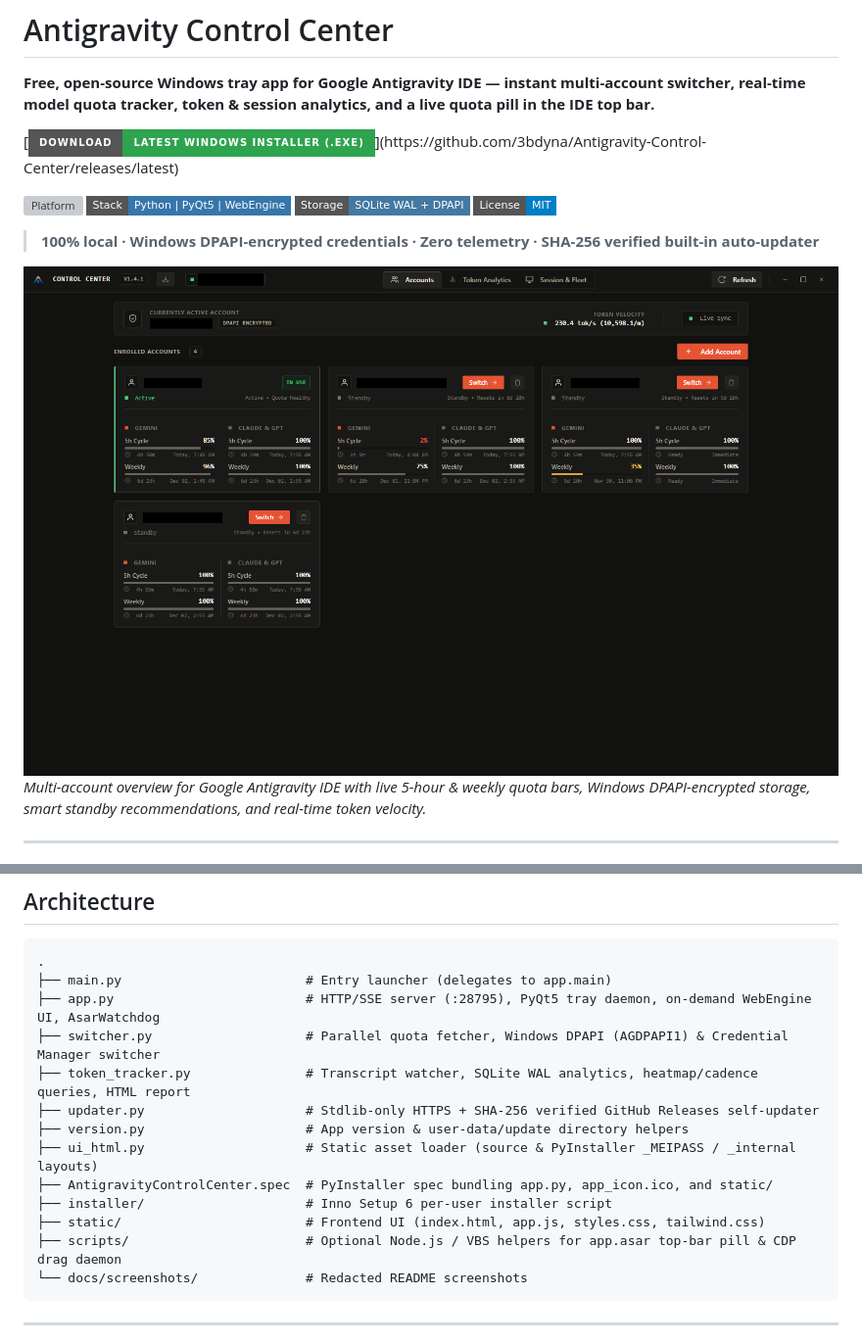
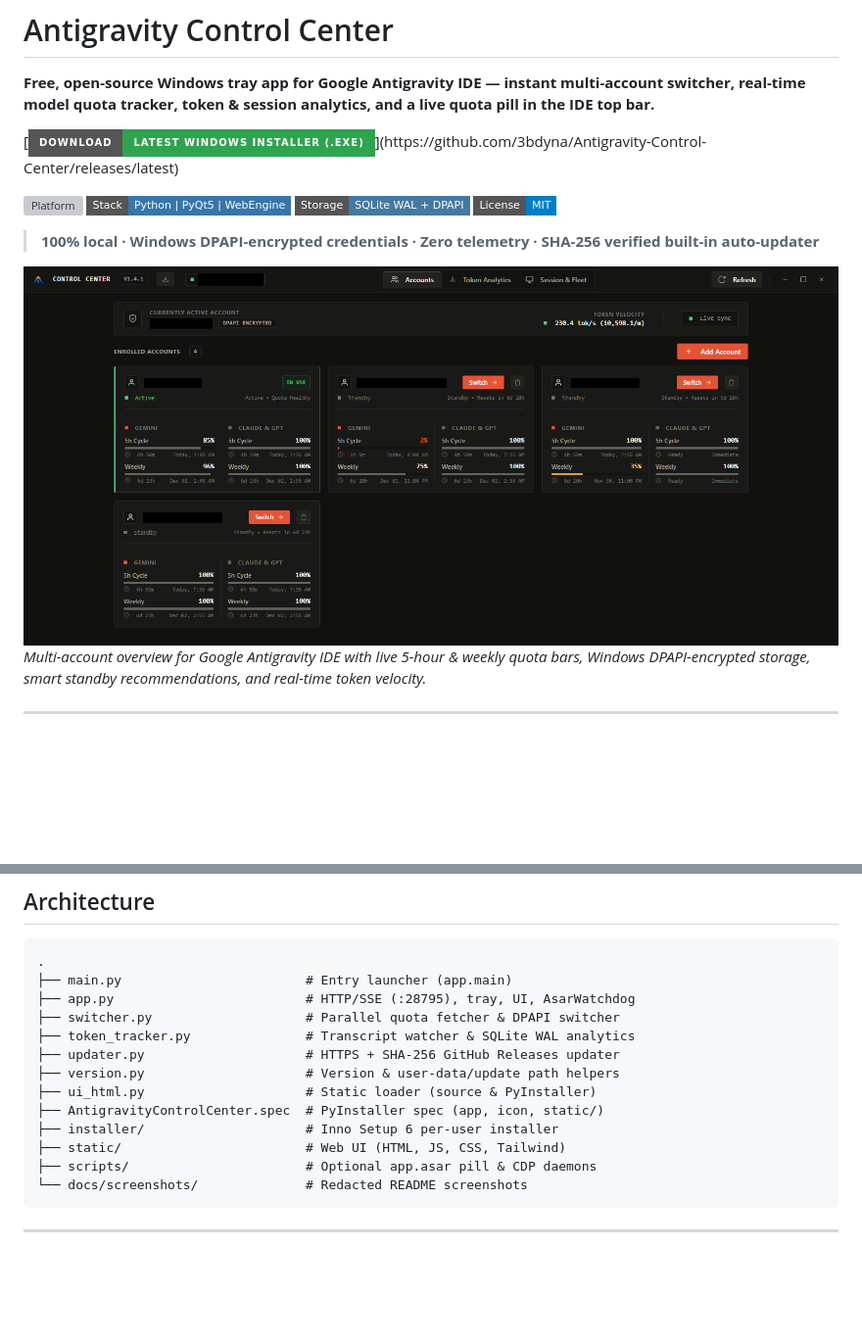
Before and after one commit to 3bdyna/Antigravity-Control-Center, a Markdown page: README.md, 2 parts joined by grey strips. Shown at 98% size. GitHub-like rendering; pictures changed too: docs/screenshots/accounts-overview.png; badges without logos; blank space fills up the shorter version; grey boxes are pictures that could not be loaded.

Commit message:
docs: crop hero screenshot and polish README formatting

````diff
--- a/README.md
+++ b/README.md
@@ -4,10 +4,7 @@
 
 [![Download Latest Windows Installer (.exe)](https://img.shields.io/badge/Download-Latest%20Windows%20Installer%20(.exe)-2ea44f?style=for-the-badge&logo=windows)](https://github.com/3bdyna/Antigravity-Control-Center/releases/latest)
 
-![Platform](https://img.shields.io/badge/Platform-Windows%2010%2F11-0078D6?style=flat-square)
-![Stack](https://img.shields.io/badge/Stack-Python%20%7C%20PyQt5%20%7C%20WebEngine-3776AB?style=flat-square)
-![Storage](https://img.shields.io/badge/Storage-SQLite%20WAL%20%2B%20DPAPI-4479A1?style=flat-square)
-![License](https://img.shields.io/badge/License-MIT-blue?style=flat-square)
+![Platform](https://img.shields.io/badge/Platform-Windows%2010%2F11-0078D6?style=flat-square) ![Stack](https://img.shields.io/badge/Stack-Python%20%7C%20PyQt5%20%7C%20WebEngine-3776AB?style=flat-square) ![Storage](https://img.shields.io/badge/Storage-SQLite%20WAL%20%2B%20DPAPI-4479A1?style=flat-square) ![License](https://img.shields.io/badge/License-MIT-blue?style=flat-square)
 
 > **100% local · Windows DPAPI-encrypted credentials · Zero telemetry · SHA-256 verified built-in auto-updater**
 
@@ -115,17 +112,17 @@ It is completely optional. When both Google Antigravity IDE and Node.js are inst
 
 ```text
 .
-├── main.py                        # Entry launcher (delegates to app.main)
-├── app.py                         # HTTP/SSE server (:28795), PyQt5 tray daemon, on-demand WebEngine UI, AsarWatchdog
-├── switcher.py                    # Parallel quota fetcher, Windows DPAPI (AGDPAPI1) & Credential Manager switcher
-├── token_tracker.py               # Transcript watcher, SQLite WAL analytics, heatmap/cadence queries, HTML report
-├── updater.py                     # Stdlib-only HTTPS + SHA-256 verified GitHub Releases self-updater
-├── version.py                     # App version & user-data/update directory helpers
-├── ui_html.py                     # Static asset loader (source & PyInstaller _MEIPASS / _internal layouts)
-├── AntigravityControlCenter.spec  # PyInstaller spec bundling app.py, app_icon.ico, and static/
-├── installer/                     # Inno Setup 6 per-user installer script
-├── static/                        # Frontend UI (index.html, app.js, styles.css, tailwind.css)
-├── scripts/                       # Optional Node.js / VBS helpers for app.asar top-bar pill & CDP drag daemon
+├── main.py                        # Entry launcher (app.main)
+├── app.py                         # HTTP/SSE (:28795), tray, UI, AsarWatchdog
+├── switcher.py                    # Parallel quota fetcher & DPAPI switcher
+├── token_tracker.py               # Transcript watcher & SQLite WAL analytics
+├── updater.py                     # HTTPS + SHA-256 GitHub Releases updater
+├── version.py                     # Version & user-data/update path helpers
+├── ui_html.py                     # Static loader (source & PyInstaller)
+├── AntigravityControlCenter.spec  # PyInstaller spec (app, icon, static/)
+├── installer/                     # Inno Setup 6 per-user installer
+├── static/                        # Web UI (HTML, JS, CSS, Tailwind)
+├── scripts/                       # Optional app.asar pill & CDP daemons
 └── docs/screenshots/              # Redacted README screenshots
 ```
 
````
